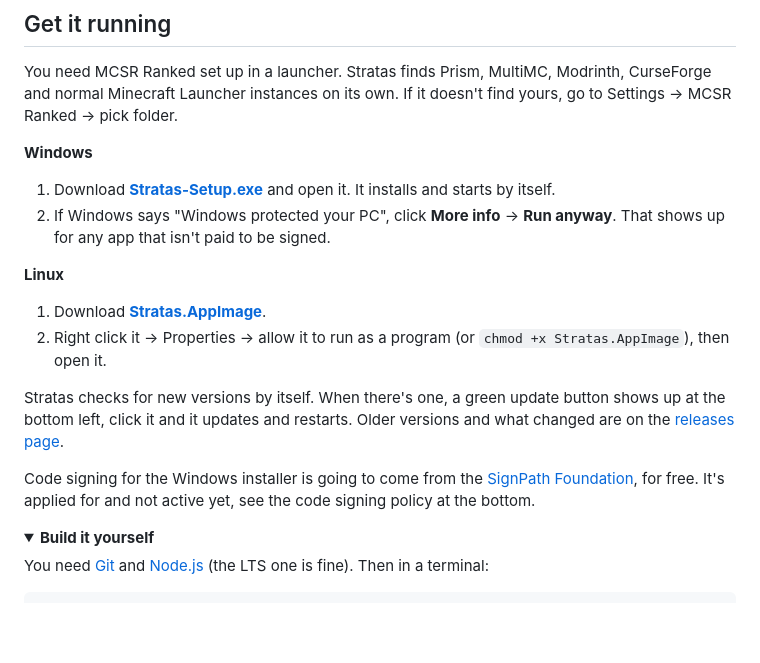
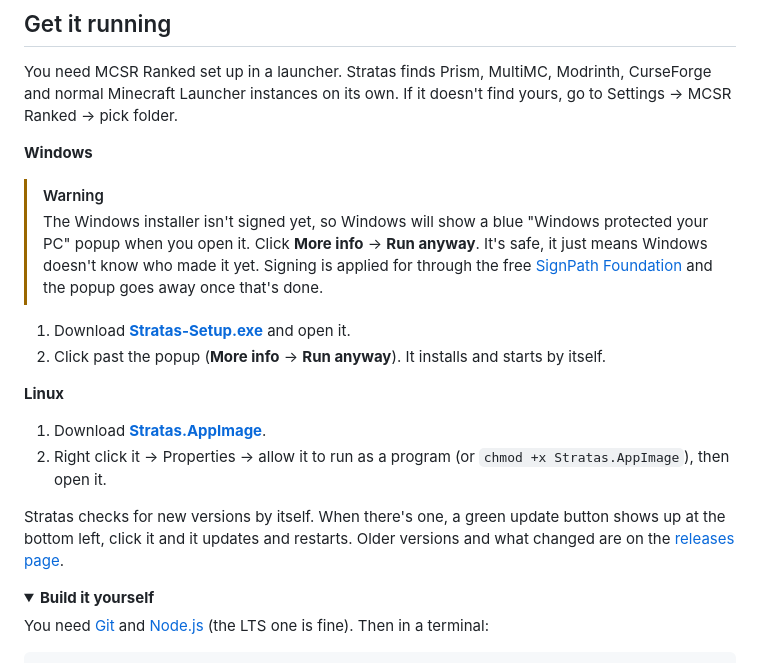
Before and after one commit to himetau/stratas, a Markdown page: README.md, the part around the change. Drawn GitHub-style; folded sections open; blank space fills up the shorter version.

Commit message:
warn about the windows popup until signing is done

```diff
--- a/README.md
+++ b/README.md
@@ -91,8 +91,11 @@ You need MCSR Ranked set up in a launcher. Stratas finds Prism, MultiMC, Modrint
 
 **Windows**
 
-1. Download **[Stratas-Setup.exe](https://github.com/himetau/stratas/releases/latest/download/Stratas-Setup.exe)** and open it. It installs and starts by itself.
-2. If Windows says "Windows protected your PC", click **More info** → **Run anyway**. That shows up for any app that isn't paid to be signed.
+> [!WARNING]
+> The Windows installer isn't signed yet, so Windows will show a blue "Windows protected your PC" popup when you open it. Click **More info** → **Run anyway**. It's safe, it just means Windows doesn't know who made it yet. Signing is applied for through the free [SignPath Foundation](https://signpath.org) and the popup goes away once that's done.
+
+1. Download **[Stratas-Setup.exe](https://github.com/himetau/stratas/releases/latest/download/Stratas-Setup.exe)** and open it.
+2. Click past the popup (**More info** → **Run anyway**). It installs and starts by itself.
 
 **Linux**
 
@@ -100,9 +103,6 @@ You need MCSR Ranked set up in a launcher. Stratas finds Prism, MultiMC, Modrint
 2. Right click it → Properties → allow it to run as a program (or `chmod +x Stratas.AppImage`), then open it.
 
 Stratas checks for new versions by itself. When there's one, a green update button shows up at the bottom left, click it and it updates and restarts. Older versions and what changed are on the [releases page](https://github.com/himetau/stratas/releases).
-
-Code signing for the Windows installer is going to come from the [SignPath Foundation](https://signpath.org), for free. It's applied for and not active yet, see the code signing policy at the bottom.
-
 <details>
 <summary><b>Build it yourself</b></summary>
 
```
